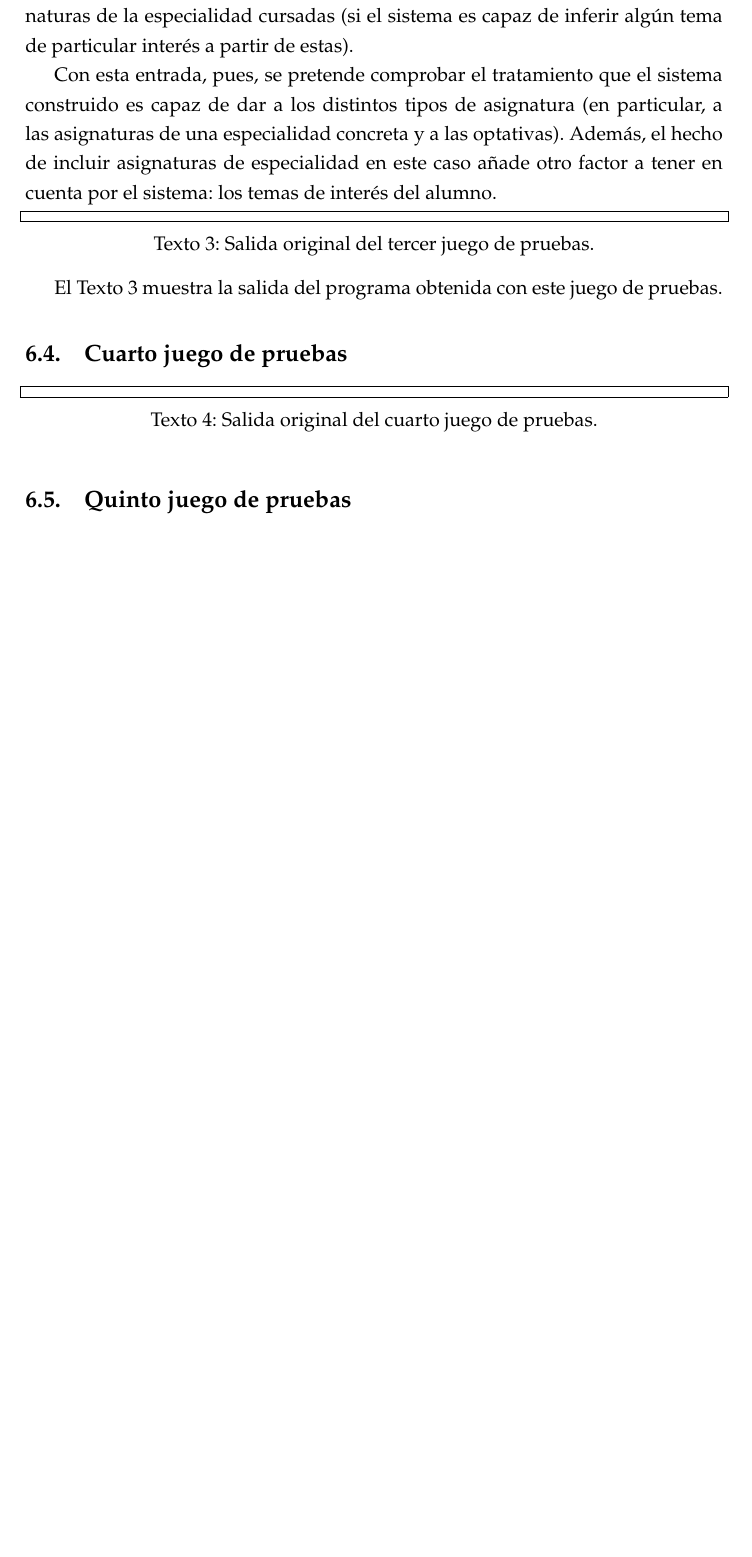
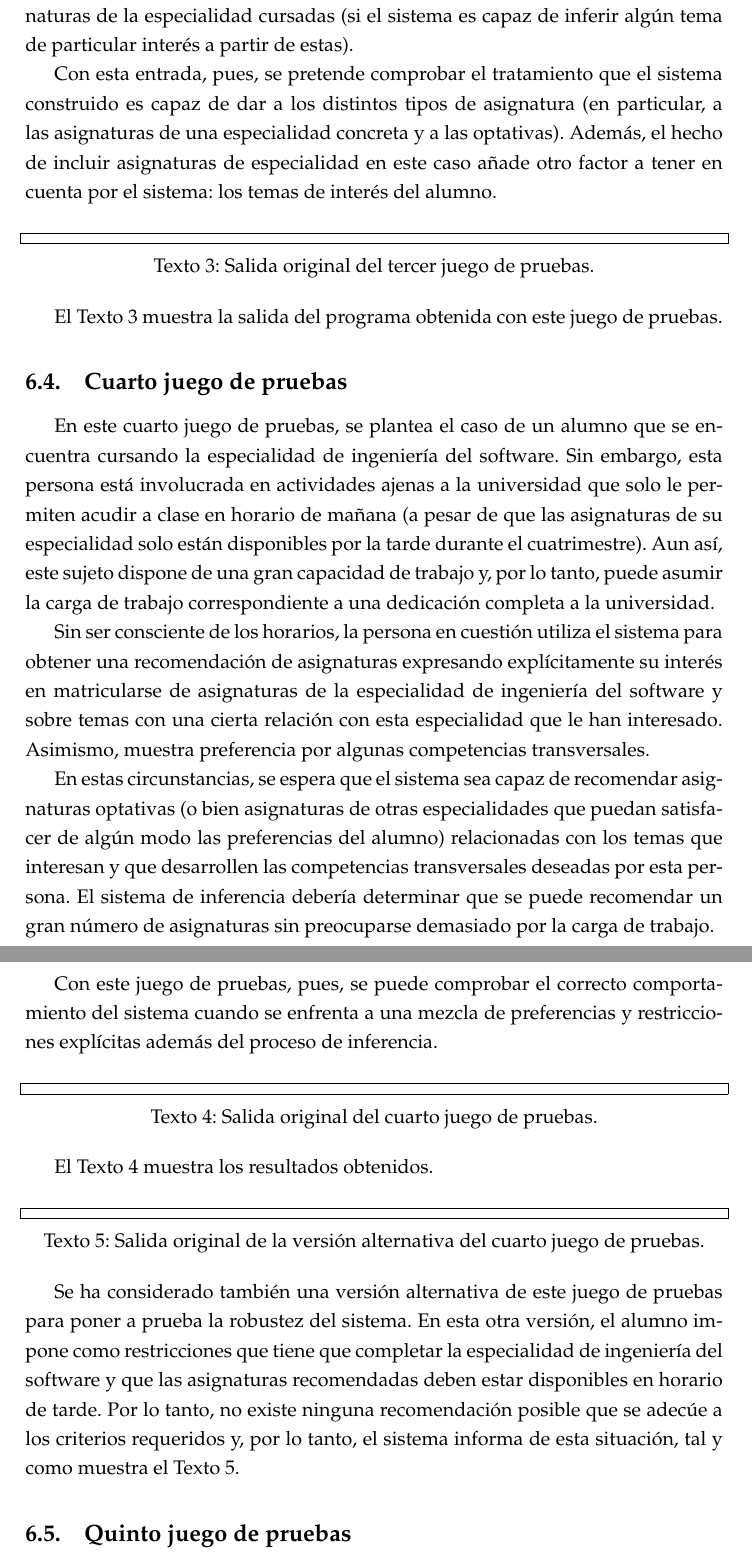
Before and after one commit to elorenteg/IA-SBCs, a LaTeX document (informe/informe.tex, which reads informe/prueba-4.tex): part of page 29 of 30 before the commit and two parts of pages 29 and 30 of 31 after it, the two joined at a grey line, cut so that both start at the same text, the shorter picture padded with empty space. Compiled offline with pdfLaTeX.

Commit message:
Explicación del cuarto juego de pruebas.

```diff
--- a/informe/informe.tex
+++ b/informe/informe.tex
@@ -33,6 +33,8 @@
 \lstset{
     inputencoding=utf8,
     extendedchars=true,
+    aboveskip=20pt,
+    belowskip=10pt,
     captionpos=b,
     frame=single,
     basicstyle=\small\ttfamily,
--- a/informe/prueba-4.tex
+++ b/informe/prueba-4.tex
@@ -1,10 +1,49 @@
 
 \subsection{Cuarto juego de pruebas} \label{sec:prueba-4}
 
-%%% TODO : Explicación del juego de pruebas y análisis de lo que se espera.
+En este cuarto juego de pruebas, se plantea el caso de un alumno que se
+encuentra cursando la especialidad de ingeniería del software. Sin embargo,
+esta persona está involucrada en actividades ajenas a la universidad que solo
+le permiten acudir a clase en horario de mañana (a pesar de que las
+asignaturas de su especialidad solo están disponibles por la tarde durante el
+cuatrimestre). Aun así, este sujeto dispone de una gran capacidad de trabajo
+y, por lo tanto, puede asumir la carga de trabajo correspondiente a una
+dedicación completa a la universidad.
+
+Sin ser consciente de los horarios, la persona en cuestión utiliza el sistema
+para obtener una recomendación de asignaturas expresando explícitamente su
+interés en matricularse de asignaturas de la especialidad de ingeniería del
+software y sobre temas con una cierta relación con esta especialidad que le
+han interesado. Asimismo, muestra preferencia por algunas competencias
+transversales.
+
+En estas circunstancias, se espera que el sistema sea capaz de recomendar
+asignaturas optativas (o bien asignaturas de otras especialidades que puedan
+satisfacer de algún modo las preferencias del alumno) relacionadas con los
+temas que interesan y que desarrollen las competencias transversales deseadas
+por esta persona. El sistema de inferencia debería determinar que se puede
+recomendar un gran número de asignaturas sin preocuparse demasiado por la
+carga de trabajo.
+
+Con este juego de pruebas, pues, se puede comprobar el correcto
+comportamiento del sistema cuando se enfrenta a una mezcla de preferencias y
+restricciones explícitas además del proceso de inferencia.
 
 \lstinputlisting[caption={Salida original del cuarto juego de pruebas.},%
-        label={lst:prueba-4}]%
-    {resultado-4.txt}
+        label={lst:prueba-4a}]%
+    {resultado-4a.txt}
 
+El \autoref{lst:prueba-4a} muestra los resultados obtenidos.
 %%% TODO : Análisis del resultado obtenido y comparativa con lo esperado.
+
+\lstinputlisting[caption={Salida original de la versión alternativa del %
+        cuarto juego de pruebas.}, label={lst:prueba-4b}]%
+    {resultado-4b.txt}
+
+Se ha considerado también una versión alternativa de este juego de pruebas
+para poner a prueba la robustez del sistema. En esta otra versión, el alumno
+impone como restricciones que tiene que completar la especialidad de
+ingeniería del software y que las asignaturas recomendadas deben estar
+disponibles en horario de tarde. Por lo tanto, no existe ninguna recomendación
+posible que se adecúe a los criterios requeridos y, por lo tanto, el sistema
+informa de esta situación, tal y como muestra el \autoref{lst:prueba-4b}.
```
Also changed, not shown: informe/resultado-4.txt (deleted), informe/resultado-4a.txt (added), informe/resultado-4b.txt (added).
